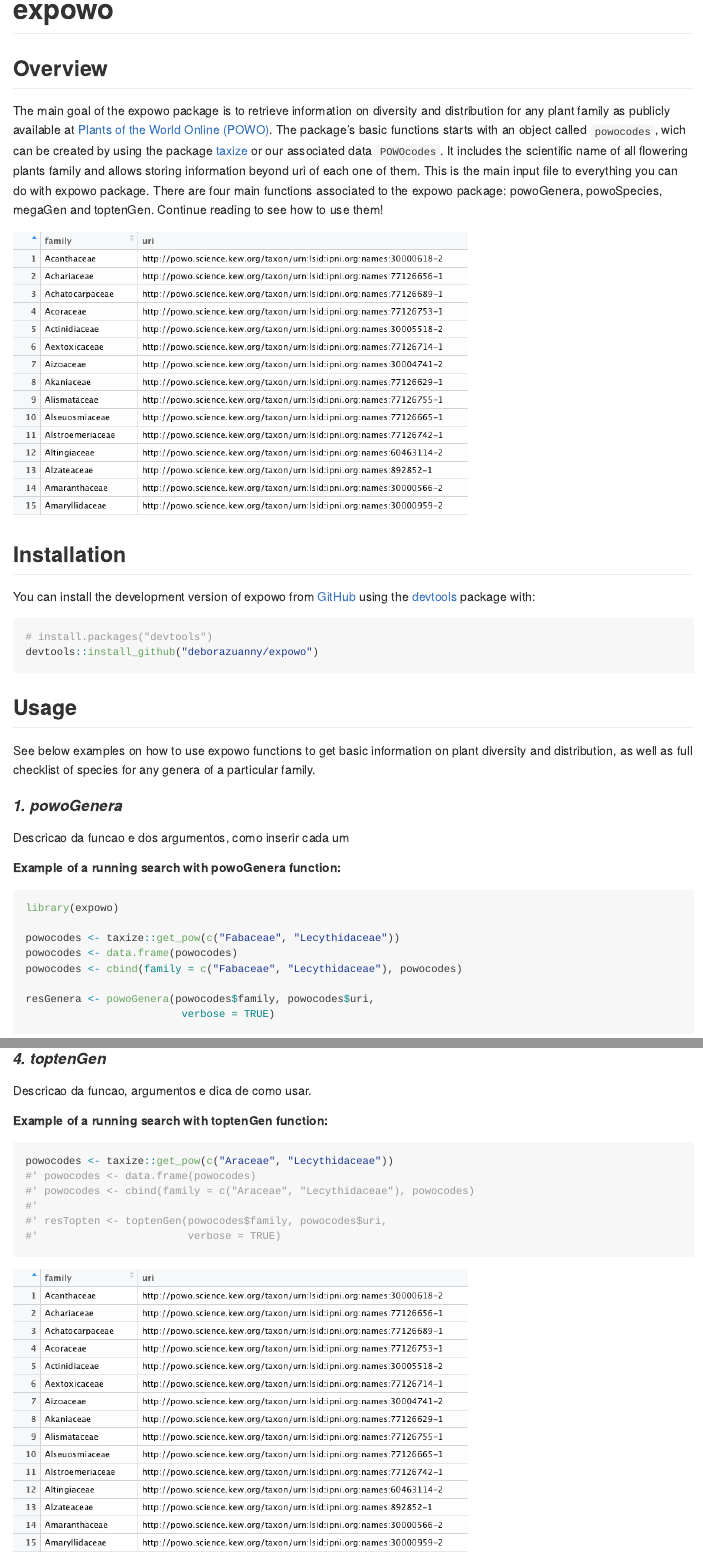
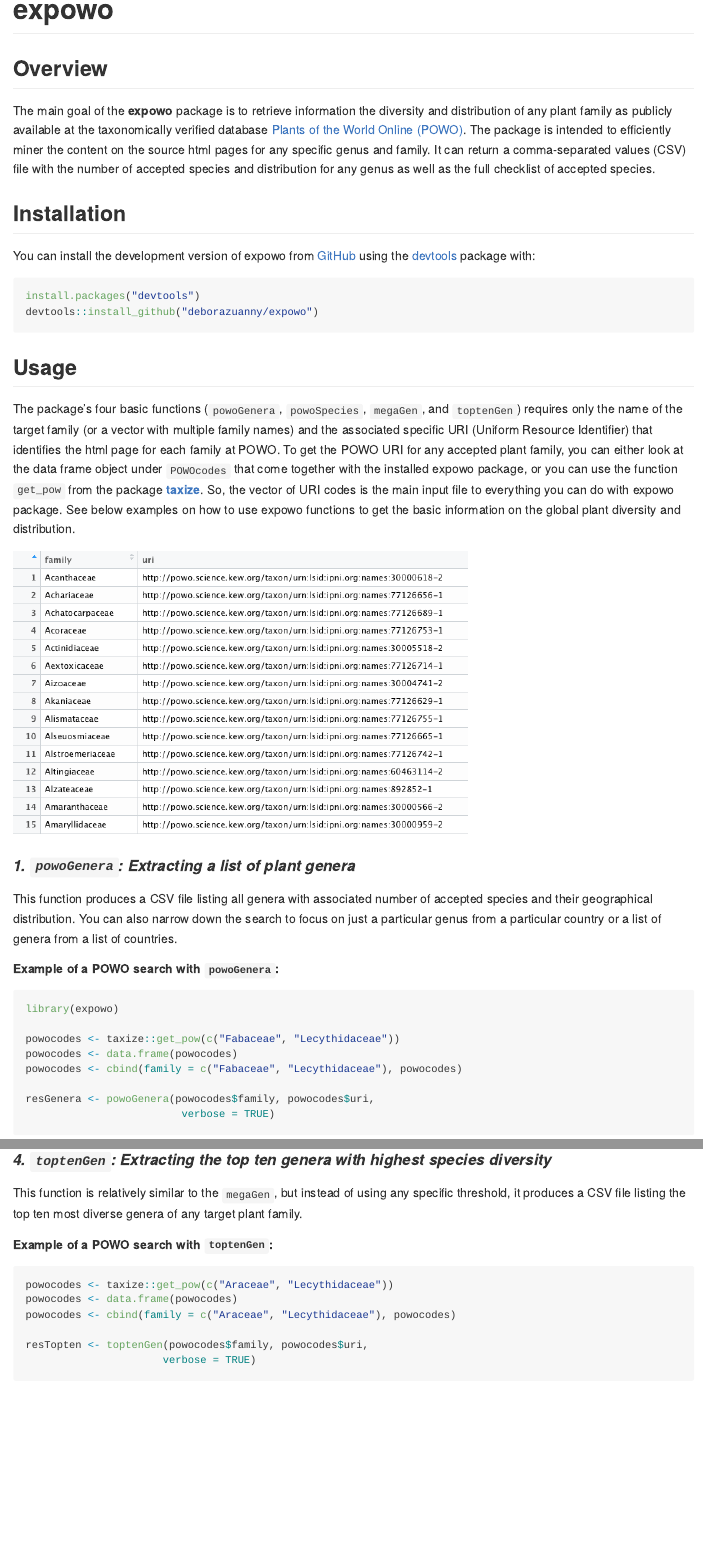
Before and after one commit to DBOSlab/expowo, an R Markdown document (README.Rmd): the page in a window 1100 px wide, from its top, and a second part further down, joined at a grey line. The pictures show the output file README.md that the author committed with the source, drawn offline in the style of GitHub.

Commit message:
new updates

````diff
--- a/README.Rmd
+++ b/README.Rmd
@@ -20,39 +20,46 @@ knitr::opts_chunk$set(
 
 ## Overview
 
-The main goal of the expowo package is to retrieve information on diversity
-and distribution for any plant family as publicly available at [Plants of the World Online (POWO)](https://powo.science.kew.org). The package's basic functions starts
-with an object called `powocodes`, wich can be created by using the package
-[taxize](https://github.com/ropensci/taxize) or our associated data `POWOcodes`.
-It includes the scientific name of all flowering plants family and allows storing
-information  beyond uri of each one of them. This is the main input file to
-everything you can do with expowo package. There are four main functions associated
-to the expowo package: powoGenera, powoSpecies, megaGen and toptenGen. Continue
-reading to see how to use them!
-
-![How the first 15 lines of our associated data 'POWOcodes' should appear in your RStudio](vignettes/POWOcodes.png)
+The main goal of the __expowo__ package is to retrieve information the diversity and
+distribution of any plant family as publicly available at the taxonomically verified
+database [Plants of the World Online (POWO)](https://powo.science.kew.org).
+The package is intended to efficiently miner the content on the source html pages
+for any specific genus and family. It can return a comma-separated values (CSV)
+file with the number of accepted species and distribution for any genus as well
+as the full checklist of accepted species.
 
 ## Installation
 
 You can install the development version of expowo from [GitHub](https://github.com/) using the [devtools](https://github.com/r-lib/devtools) package with:
 
 ``` r
-# install.packages("devtools")
+install.packages("devtools")
 devtools::install_github("deborazuanny/expowo")
 ```
 
 ## Usage
 
-See below examples on how to use expowo functions to get basic information
-on plant diversity and distribution, as well as full checklist of species for
-any genera of a particular family.
+The package's four basic functions (`powoGenera`, `powoSpecies`, `megaGen`, and
+`toptenGen`) requires only the name of the target family (or a vector with multiple
+family names) and the associated specific URI (Uniform Resource Identifier) that
+identifies the html page for each family at POWO. To get the POWO URI for any accepted
+plant family, you can either look at the data frame object under `POWOcodes` that
+come together with the installed expowo package, or you can use the function
+`get_pow` from the package [__taxize__](https://github.com/ropensci/taxize).
+So, the vector of URI codes is the main input file to everything you can do with
+expowo package. See below examples on how to use expowo functions to get the basic
+information on the global plant diversity and distribution.
 
-#### _1. powoGenera_
+![How the first 15 lines of our associated data 'POWOcodes' should appear in your RStudio](vignettes/POWOcodes.png)
 
+#### _1. `powoGenera`: Extracting a list of plant genera_
 
-Descricao da funcao e dos argumentos, como inserir cada um
+This function produces a CSV file listing all genera with associated number
+of accepted species and their geographical distribution. You can also narrow down
+the search to focus on just a particular genus from a particular country or a list
+of genera from a list of countries.
 
-##### Example of a running search with powoGenera function:
+##### Example of a POWO search with `powoGenera`:
 ``` r
 library(expowo)
 
@@ -118,22 +122,22 @@ resMega <- megaGen(powocodes$family, powocodes$uri,
 ![Result from the example above, using the megaGen function](vignettes/POWOcodes_d.png)
 
 
+#### _4. `toptenGen`: Extracting the top ten genera with highest species diversity_
+
+This function is relatively similar to the `megaGen`, but instead of using any
+specific threshold, it produces a CSV file listing the top ten most diverse genera
+of any target plant family.
 
 
-#### _4. toptenGen_
-
-Descricao da funcao, argumentos e dica de como usar.
-
-
-##### Example of a running search with toptenGen function:
+##### Example of a POWO search with `toptenGen`:
 
 ```r
 powocodes <- taxize::get_pow(c("Araceae", "Lecythidaceae"))
-#' powocodes <- data.frame(powocodes)
-#' powocodes <- cbind(family = c("Araceae", "Lecythidaceae"), powocodes)
-#'
-#' resTopten <- toptenGen(powocodes$family, powocodes$uri,
-#'                        verbose = TRUE)
+powocodes <- data.frame(powocodes)
+powocodes <- cbind(family = c("Araceae", "Lecythidaceae"), powocodes)
+
+resTopten <- toptenGen(powocodes$family, powocodes$uri,
+                      verbose = TRUE)
 ```
 ![Result generated from the example above, using the toptenGen function](vignettes/POWOcodes_e.png)
 
````
Also changed, not shown: R/toptenGen.R (+1 -1 lines), README.md, README.Rmd (33 more changed lines), 1 other file.
